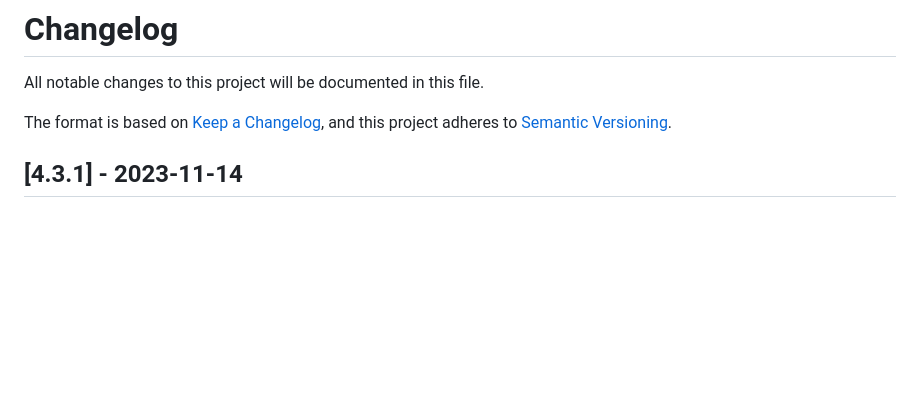
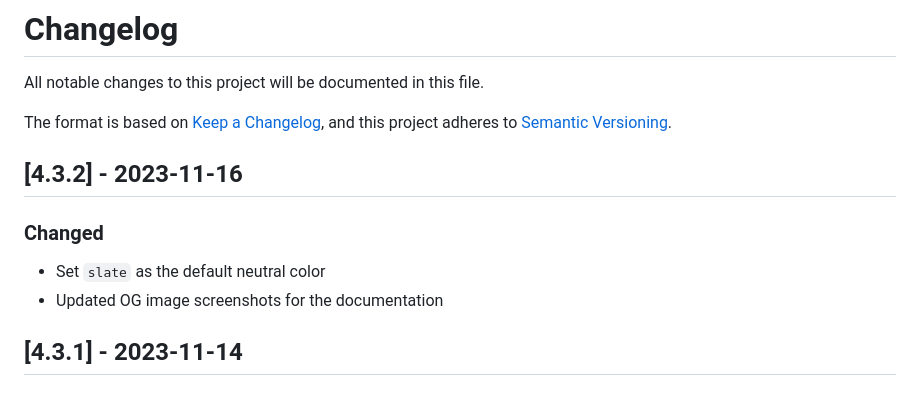
Before and after one commit to colinhemphill/nextjs-resume, a Markdown page: CHANGELOG.md, the part around the change. GitHub-like rendering; blank space fills up the shorter version.

```diff
--- a/CHANGELOG.md
+++ b/CHANGELOG.md
@@ -4,6 +4,13 @@ All notable changes to this project will be documented in this file.
 
 The format is based on [Keep a Changelog](https://keepachangelog.com/en/1.0.0/),
 and this project adheres to [Semantic Versioning](https://semver.org/spec/v2.0.0.html).
+
+## [4.3.2] - 2023-11-16
+
+### Changed
+
+- Set `slate` as the default neutral color
+- Updated OG image screenshots for the documentation
 
 ## [4.3.1] - 2023-11-14
 
```
Also changed, not shown: README.md (+1 -1 lines), docs/og/Blue-DarkMode.png, docs/og/Blue-LightMode.png, 2 other files.
